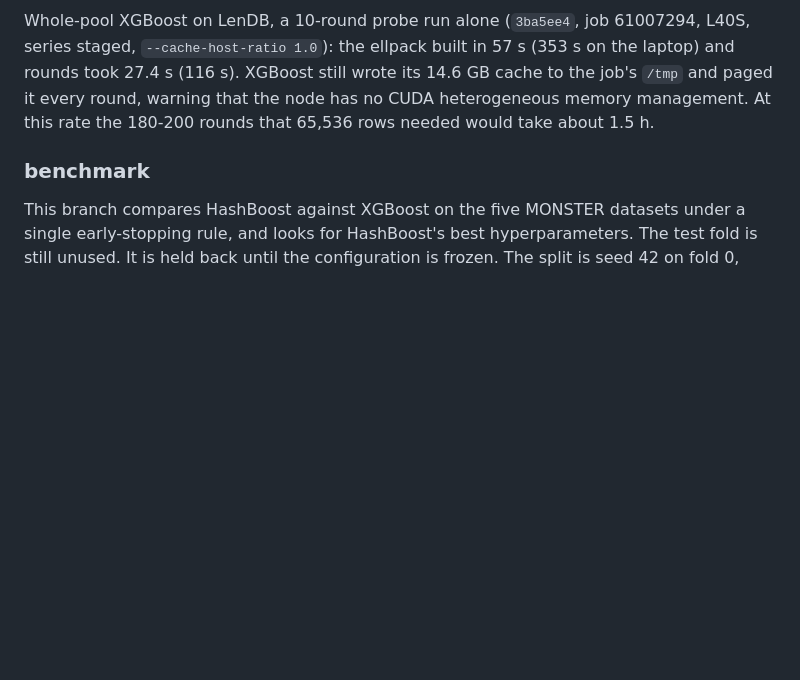
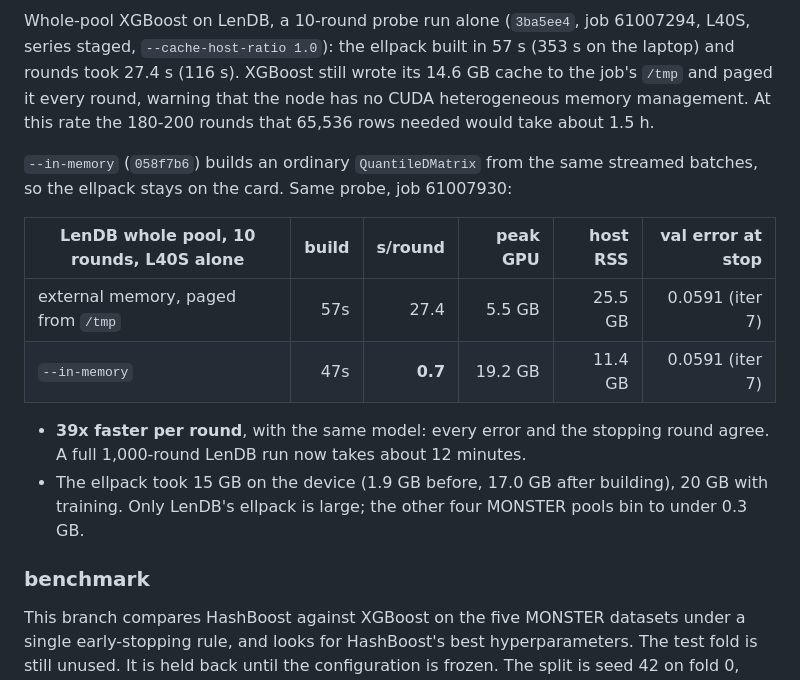
Before and after one commit to minip8/FIT2082, a Markdown page: README.md, the part around the change. Rendered like a GitHub page; blank space fills up the shorter version.

Commit message:
docs: record the in-memory whole-pool XGBoost probe (claude)
On an M3 L40S, alone, the whole-pool LenDB XGBoost probe trained at
0.7 s a round with --in-memory, against 27.4 s paging its external-
memory ellpack: 39x faster, with identical errors and stopping round
over 10 rounds. The ellpack took 15 GB of the card, 20 GB with
training, and the build was 47 s. A full 1,000-round LenDB run now fits
in about 12 minutes.

Co-Authored-By: Claude Opus 5.5 <noreply@anthropic.com>

```diff
--- a/README.md
+++ b/README.md
@@ -56,6 +56,20 @@ Whole-pool XGBoost on LenDB, a 10-round probe run alone (`3ba5ee4`, job
 its 14.6 GB cache to the job's `/tmp` and paged it every round, warning that
 the node has no CUDA heterogeneous memory management. At this rate the
 180-200 rounds that 65,536 rows needed would take about 1.5 h.
+
+`--in-memory` (`058f7b6`) builds an ordinary `QuantileDMatrix` from the same
+streamed batches, so the ellpack stays on the card. Same probe, job 61007930:
+
+| LenDB whole pool, 10 rounds, L40S alone | build | s/round | peak GPU | host RSS | val error at stop |
+| --- | ---: | ---: | ---: | ---: | ---: |
+| external memory, paged from `/tmp` | 57s | 27.4 | 5.5 GB | 25.5 GB | 0.0591 (iter 7) |
+| `--in-memory` | 47s | **0.7** | 19.2 GB | 11.4 GB | 0.0591 (iter 7) |
+
+* **39x faster per round**, with the same model: every error and the stopping
+  round agree. A full 1,000-round LenDB run now takes about 12 minutes.
+* The ellpack took 15 GB on the device (1.9 GB before, 17.0 GB after building),
+  20 GB with training. Only LenDB's ellpack is large; the other four MONSTER
+  pools bin to under 0.3 GB.
 
 ### benchmark
 
```
Also changed, not shown: M3.md (+3 -0 lines).
